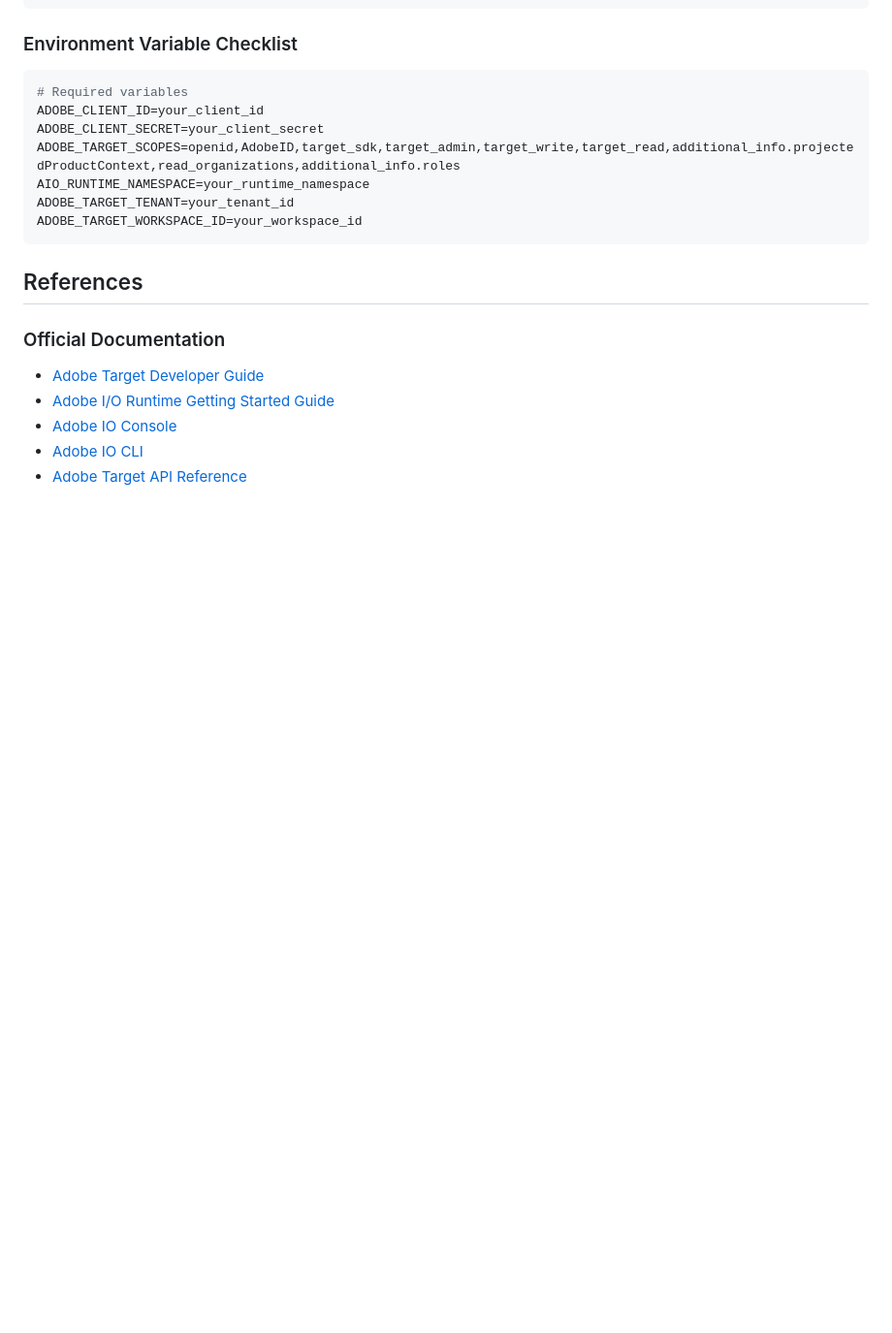
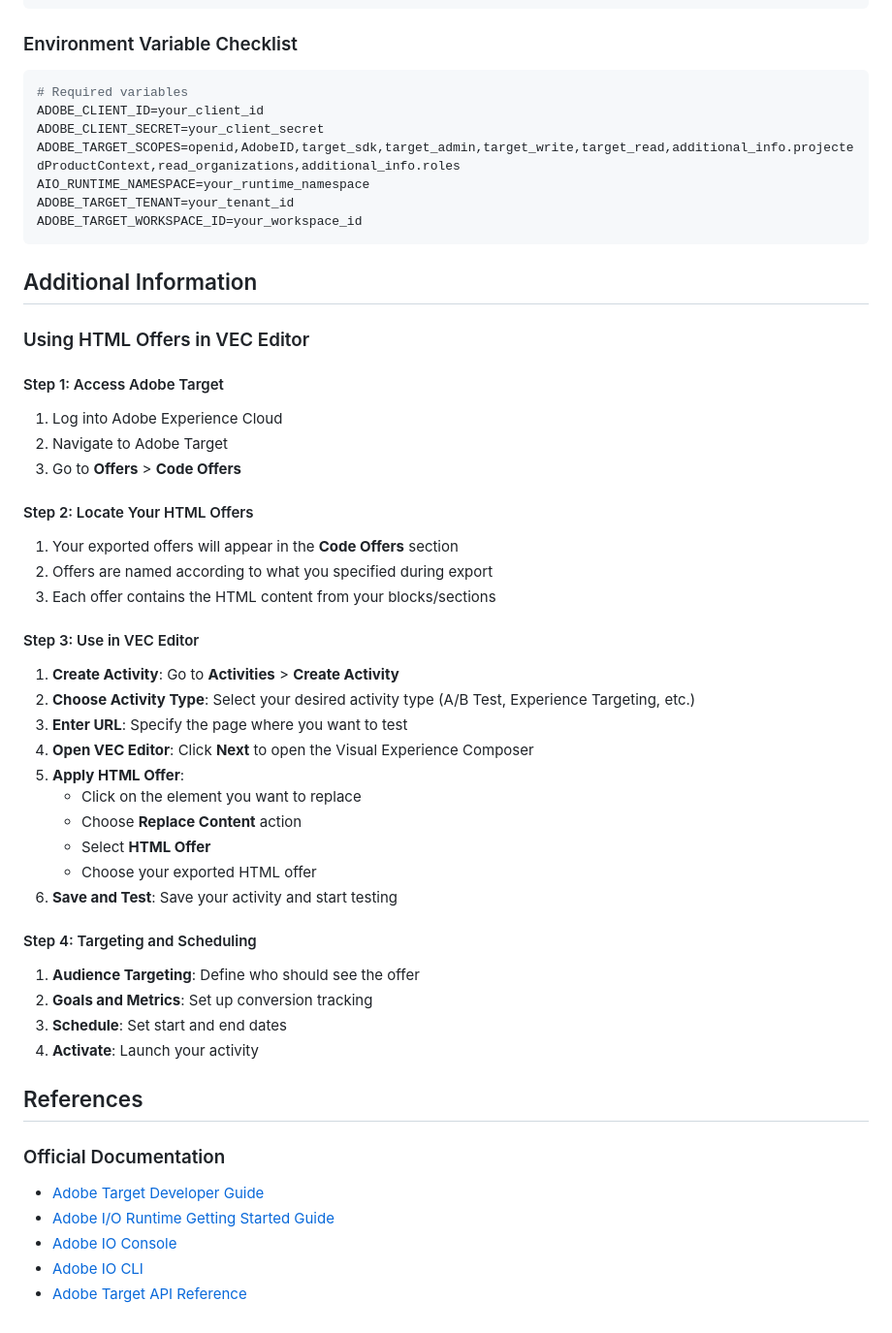
Before and after one commit to kmurugulla/eds-target-htmloffer, a Markdown page: README.md, the part around the change printed below. Shown: that part at 97% size. GitHub-like rendering; blank space fills up the shorter version.

````diff
--- a/README.md
+++ b/README.md
@@ -232,6 +200,38 @@ ADOBE_TARGET_TENANT=your_tenant_id
 ADOBE_TARGET_WORKSPACE_ID=your_workspace_id
 ```
 
+## Additional Information
+
+### Using HTML Offers in VEC Editor
+
+#### Step 1: Access Adobe Target
+1. Log into Adobe Experience Cloud
+2. Navigate to Adobe Target
+3. Go to **Offers** > **Code Offers**
+
+#### Step 2: Locate Your HTML Offers
+1. Your exported offers will appear in the **Code Offers** section
+2. Offers are named according to what you specified during export
+3. Each offer contains the HTML content from your blocks/sections
+
+#### Step 3: Use in VEC Editor
+1. **Create Activity**: Go to **Activities** > **Create Activity**
+2. **Choose Activity Type**: Select your desired activity type (A/B Test, Experience Targeting, etc.)
+3. **Enter URL**: Specify the page where you want to test
+4. **Open VEC Editor**: Click **Next** to open the Visual Experience Composer
+5. **Apply HTML Offer**:
+   - Click on the element you want to replace
+   - Choose **Replace Content** action
+   - Select **HTML Offer**
+   - Choose your exported HTML offer
+6. **Save and Test**: Save your activity and start testing
+
+#### Step 4: Targeting and Scheduling
+1. **Audience Targeting**: Define who should see the offer
+2. **Goals and Metrics**: Set up conversion tracking
+3. **Schedule**: Set start and end dates
+4. **Activate**: Launch your activity
+
 ## References
 
 ### Official Documentation
````
Also changed, not shown: other parts of README.md (+17 -49 lines).
